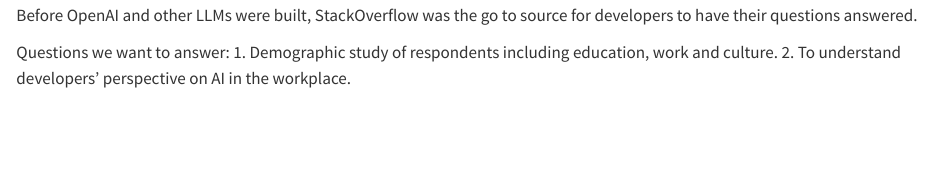
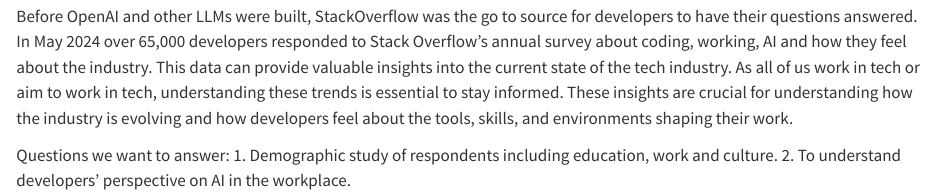
Before and after one commit to priyamvadadaga/stackoverflowsurvey, a Quarto document (index.qmd): the page in a window 1100 px wide, from 180 px down before the commit and from 60 px down after it, so that both start at the same text. Rendered offline with R 4.5, knitr and Pandoc in place of Quarto, with nearby package versions.

Commit message:
Update index.qmd

```diff
--- a/index.qmd
+++ b/index.qmd
@@ -5,5 +2,12 @@
 Before OpenAI and other LLMs were built, StackOverflow was the go to source for
 developers to have their questions answered.
+In May 2024 over 65,000 developers responded to Stack Overflow's annual survey about
+coding, working, AI and how they feel about the industry.
+This data can provide valuable insights into the current state of the tech industry.
+As all of us work in tech or aim to work in tech, understanding these trends is
+essential to stay informed. These insights are crucial for understanding how the
+industry is evolving and how developers feel about the tools, skills, and
+environments shaping their work.
 
 Questions we want to answer:
 1. Demographic study of respondents including education, work and culture.
```
Also changed, not shown: index.qmd (3 more changed lines).
